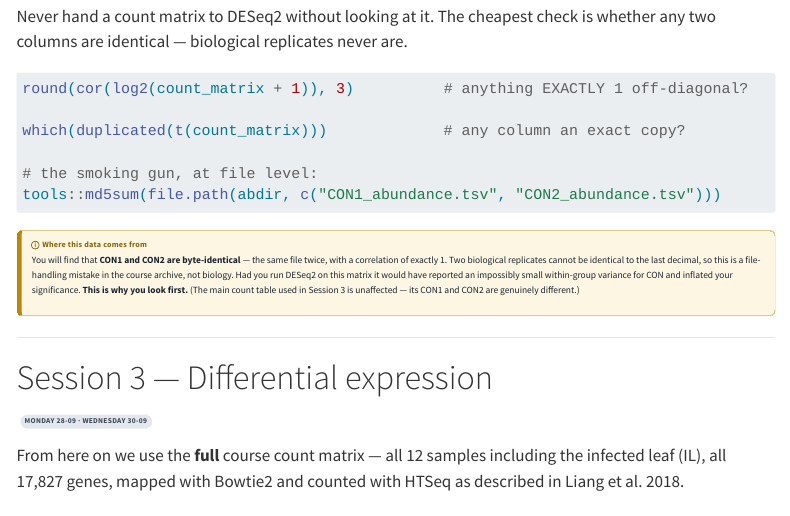
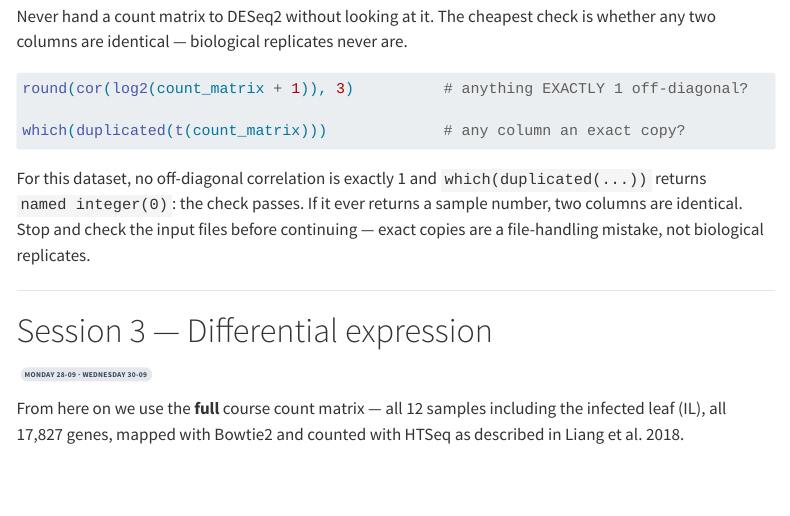
Before and after one commit to mutwil/bigdata-module2-transcriptomics, a Quarto document (index.qmd): the page in a window 1100 px wide, from 16520 px down. Rendered offline with R 4.5, knitr and Pandoc in place of Quarto, with nearby package versions; menus at the side of the page are left out; long lines of code are wrapped.

Commit message:
Remove obsolete checksum duplicate check

````diff
--- a/index.qmd
+++ b/index.qmd
@@ -842,20 +842,13 @@ whether any two columns are identical — biological replicates never are.
 round(cor(log2(count_matrix + 1)), 3)          # anything EXACTLY 1 off-diagonal?
 
 which(duplicated(t(count_matrix)))             # any column an exact copy?
-
-# the smoking gun, at file level:
-tools::md5sum(file.path(abdir, c("CON1_abundance.tsv", "CON2_abundance.tsv")))
-```
-
-::: {.provenance}
-You will find that **CON1 and CON2 are byte-identical** — the same file twice, with
-a correlation of exactly 1. Two biological replicates cannot be identical to the last
-decimal, so this is a file-handling mistake in the course archive, not biology. Had
-you run DESeq2 on this matrix it would have reported an impossibly small within-group
-variance for CON and inflated your significance. **This is why you look first.**
-(The main count table used in Session 3 is unaffected — its CON1 and CON2 are
-genuinely different.)
-:::
+```
+
+For this dataset, no off-diagonal correlation is exactly 1 and
+`which(duplicated(...))` returns `named integer(0)`: the check passes. If it ever
+returns a sample number, two columns are identical. Stop and check the input files
+before continuing — exact copies are a file-handling mistake, not biological
+replicates.
 
 ---
 
````
